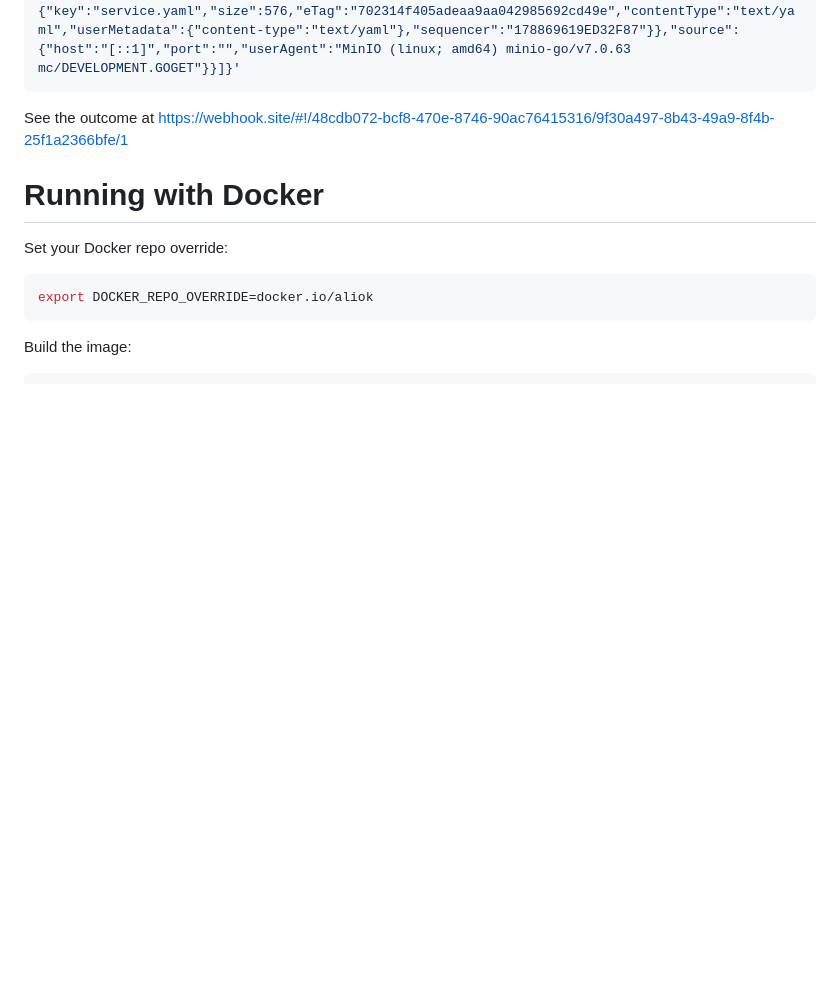
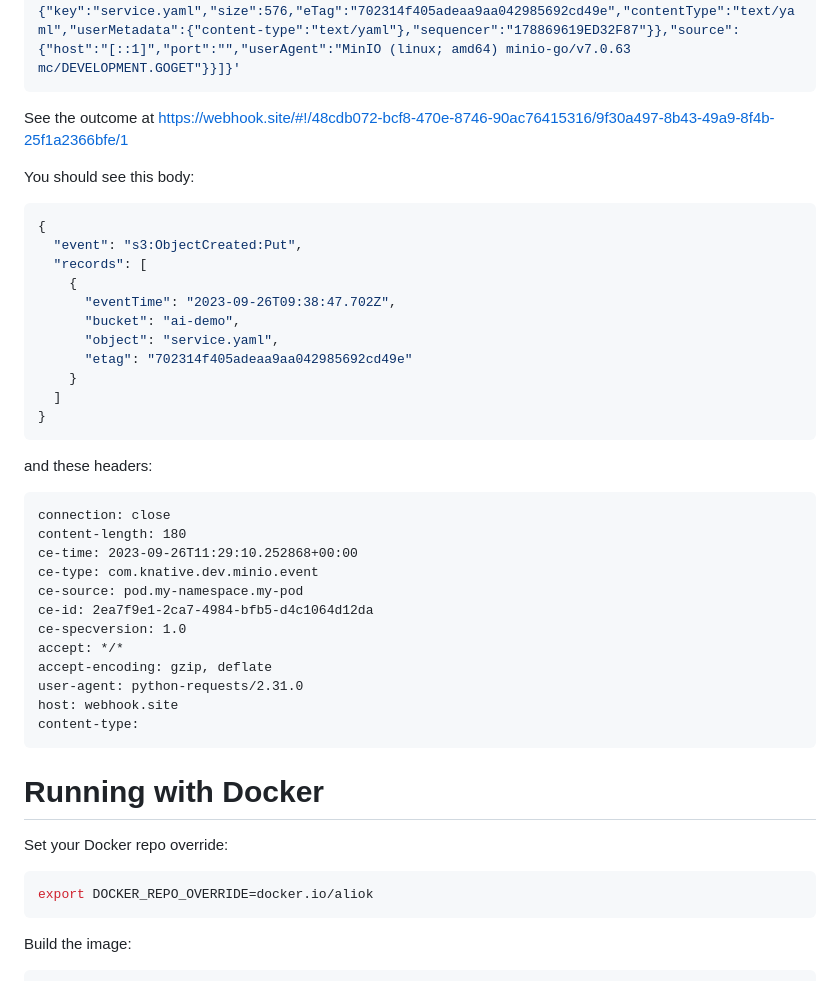
Before and after one commit to pierDipi/knative-eventing-ai-demo, a Markdown page: services/minio-webhook-source/README.md, the part around the change. GitHub-like rendering; blank space fills up the shorter version.

````diff
--- a/services/minio-webhook-source/README.md
+++ b/services/minio-webhook-source/README.md
@@ -29,6 +29,36 @@ curl localhost:5000 -i -X POST -H "Content-Type: application/json" -d '{"EventNa
 
 See the outcome at https://webhook.site/#!/48cdb072-bcf8-470e-8746-90ac76415316/9f30a497-8b43-49a9-8f4b-25f1a2366bfe/1
 
+You should see this body:
+```json
+{
+  "event": "s3:ObjectCreated:Put",
+  "records": [
+    {
+      "eventTime": "2023-09-26T09:38:47.702Z",
+      "bucket": "ai-demo",
+      "object": "service.yaml",
+      "etag": "702314f405adeaa9aa042985692cd49e"
+    }
+  ]
+}
+```
+and these headers:
+```
+connection: close
+content-length: 180
+ce-time: 2023-09-26T11:29:10.252868+00:00
+ce-type: com.knative.dev.minio.event
+ce-source: pod.my-namespace.my-pod
+ce-id: 2ea7f9e1-2ca7-4984-bfb5-d4c1064d12da
+ce-specversion: 1.0
+accept: */*
+accept-encoding: gzip, deflate
+user-agent: python-requests/2.31.0
+host: webhook.site
+content-type:
+```
+
 # Running with Docker
 
 Set your Docker repo override:
````
